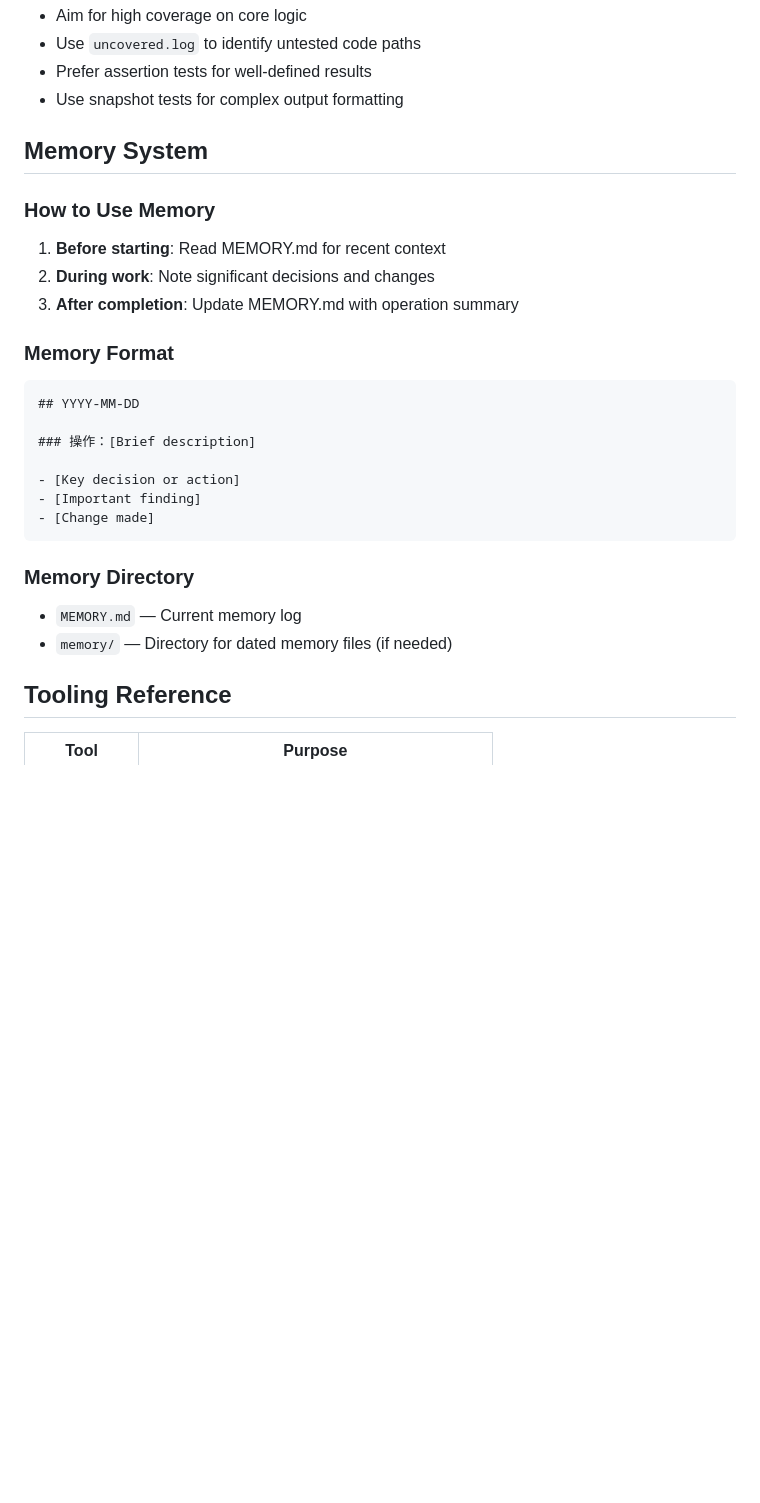
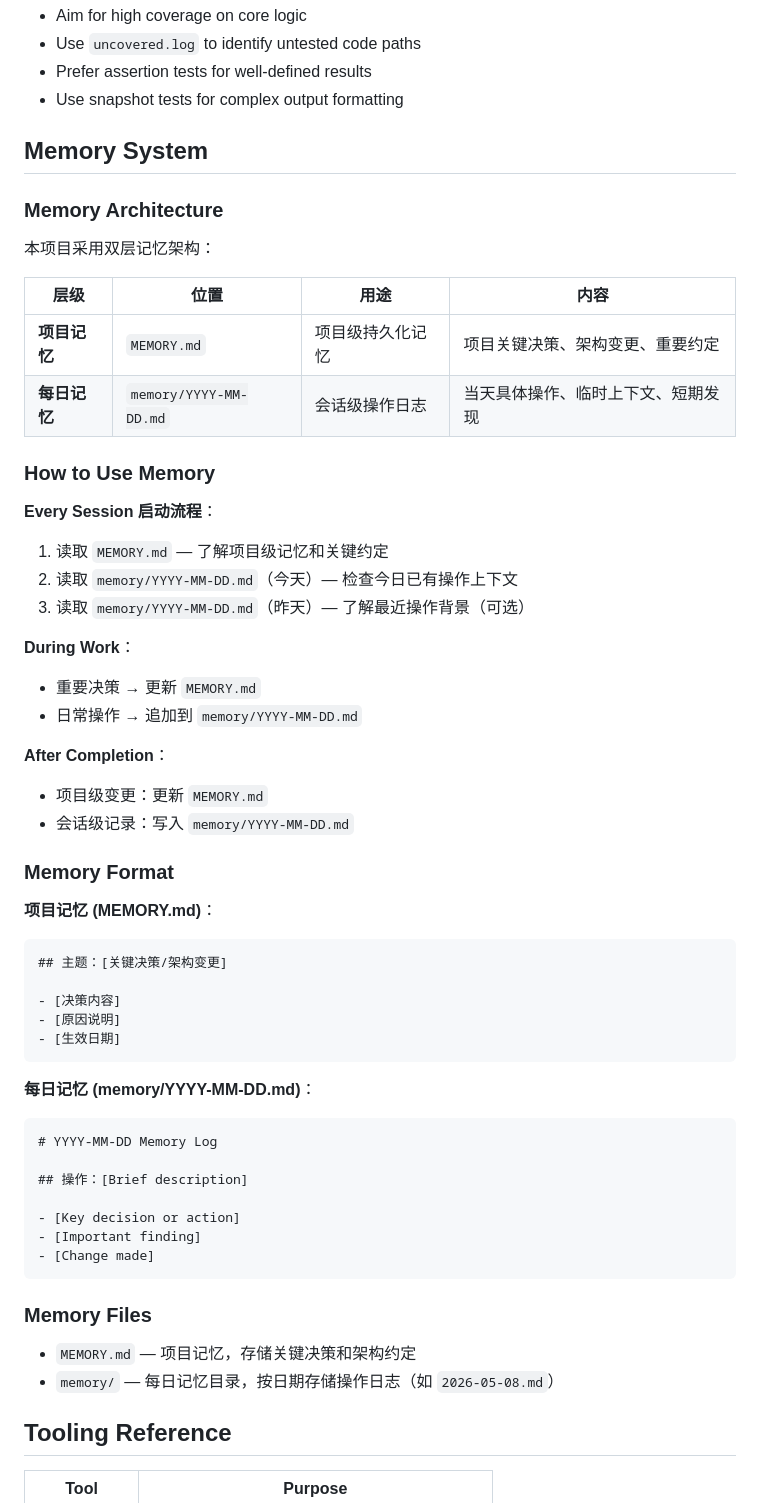
Before and after one commit to morning-start/mbtgraph, a Markdown page: AGENTS.md, the part around the change. GitHub-like rendering; blank space fills up the shorter version.

Commit message:
docs: 修正记忆系统描述，区分项目记忆和每日记忆

````diff
--- a/AGENTS.md
+++ b/AGENTS.md
@@ -162,28 +162,56 @@ moon coverage analyze > uncovered.log
 
 ## Memory System
 
+### Memory Architecture
+
+本项目采用双层记忆架构：
+
+| 层级 | 位置 | 用途 | 内容 |
+|------|------|------|------|
+| **项目记忆** | `MEMORY.md` | 项目级持久化记忆 | 项目关键决策、架构变更、重要约定 |
+| **每日记忆** | `memory/YYYY-MM-DD.md` | 会话级操作日志 | 当天具体操作、临时上下文、短期发现 |
+
 ### How to Use Memory
 
-1. **Before starting**: Read MEMORY.md for recent context
-2. **During work**: Note significant decisions and changes
-3. **After completion**: Update MEMORY.md with operation summary
+**Every Session 启动流程**：
+1. 读取 `MEMORY.md` — 了解项目级记忆和关键约定
+2. 读取 `memory/YYYY-MM-DD.md`（今天）— 检查今日已有操作上下文
+3. 读取 `memory/YYYY-MM-DD.md`（昨天）— 了解最近操作背景（可选）
+
+**During Work**：
+- 重要决策 → 更新 `MEMORY.md`
+- 日常操作 → 追加到 `memory/YYYY-MM-DD.md`
+
+**After Completion**：
+- 项目级变更：更新 `MEMORY.md`
+- 会话级记录：写入 `memory/YYYY-MM-DD.md`
 
 ### Memory Format
 
+**项目记忆 (MEMORY.md)**：
 ```markdown
-## YYYY-MM-DD
+## 主题：[关键决策/架构变更]
 
-### 操作：[Brief description]
+- [决策内容]
+- [原因说明]
+- [生效日期]
+```
+
+**每日记忆 (memory/YYYY-MM-DD.md)**：
+```markdown
+# YYYY-MM-DD Memory Log
+
+## 操作：[Brief description]
 
 - [Key decision or action]
 - [Important finding]
 - [Change made]
 ```
 
-### Memory Directory
+### Memory Files
 
-- `MEMORY.md` — Current memory log
-- `memory/` — Directory for dated memory files (if needed)
+- `MEMORY.md` — 项目记忆，存储关键决策和架构约定
+- `memory/` — 每日记忆目录，按日期存储操作日志（如 `2026-05-08.md`）
 
 ## Tooling Reference
 
````
